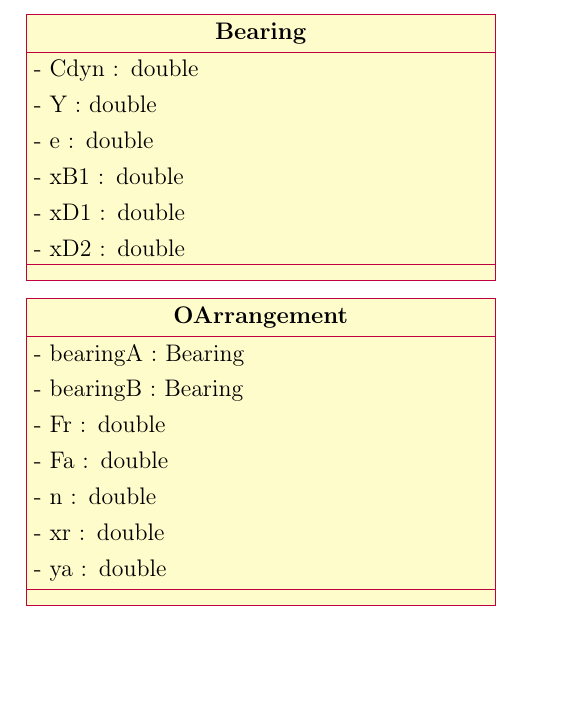
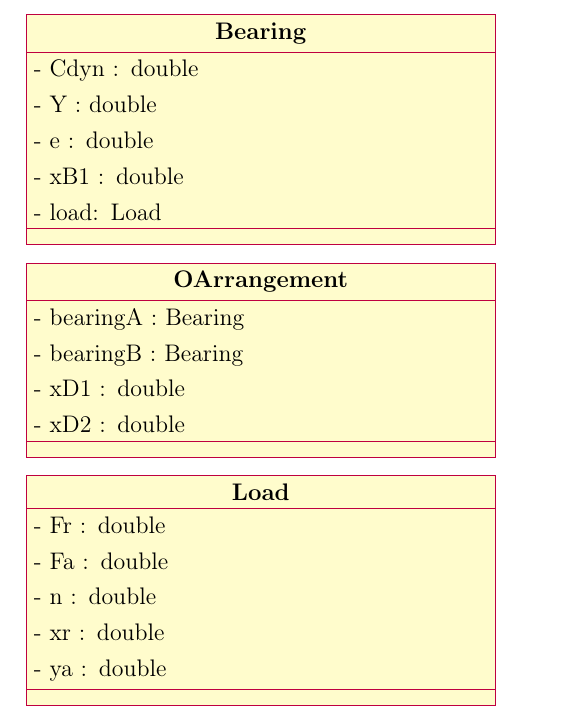
Before and after one commit to TheMaxens/ball-bearings-with-quarkus, a LaTeX thesis (docs/main.tex, which reads docs/include/content.tex): part of page 10 of 20, cut so that both start at the same text, the shorter picture padded with empty space. Compiled offline with pdfLaTeX.

Commit message:
create class Load

```diff
--- a/docs/include/content.tex
+++ b/docs/include/content.tex
@@ -36,8 +36,9 @@
                 \attribute{- Y : double}
                 \attribute{- e : double}
                 \attribute{- xB1 : double}
-                \attribute{- xD1 : double}
-                \attribute{- xD2 : double}
+                \attribute{- load: Load}
+                % \attribute{- xD1 : double}
+                % \attribute{- xD2 : double}
 
 
 
@@ -48,13 +49,25 @@
             \begin{class}[text width=8cm]{OArrangement}{0,0}
                 \attribute{- bearingA : Bearing}
                 \attribute{- bearingB : Bearing}
+                \attribute{- xD1 : double}
+                \attribute{- xD2 : double}
+                % \attribute{- Fr : double}
+                % \attribute{- Fa : double}
+                % \attribute{- n : double}
+                % \attribute{- xr : double}
+                % \attribute{- ya : double}
+
+
+            \end{class}
+        \end{tikzpicture}
+
+        \begin{tikzpicture}
+            \begin{class}[text width=8cm]{Load}{0,0}
                 \attribute{- Fr : double}
                 \attribute{- Fa : double}
                 \attribute{- n : double}
                 \attribute{- xr : double}
                 \attribute{- ya : double}
-
-
             \end{class}
         \end{tikzpicture}
 
```
